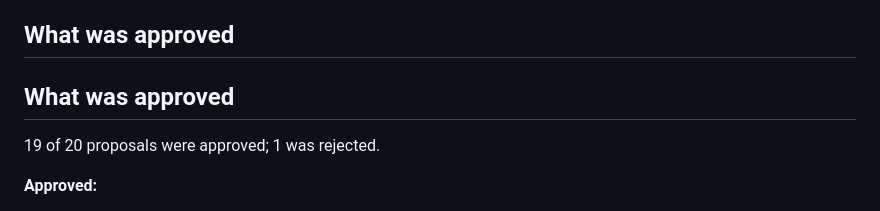
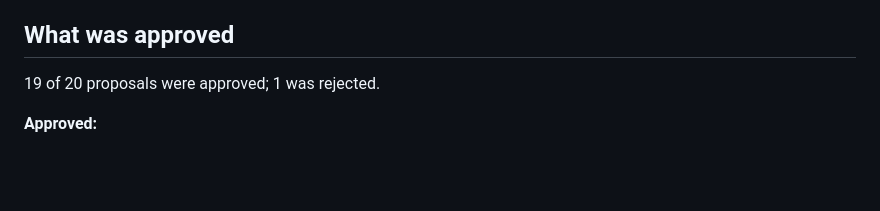
Before and after one commit to lupeiq/Clipboard-Sales-Ops-Assessment, a Markdown page: README.md, the part around the change. GitHub-like rendering; blank space fills up the shorter version.

```diff
--- a/README.md
+++ b/README.md
@@ -186,8 +186,6 @@ CRM — only this app does, and only on explicit human action.
 
 ## What was approved
 
-## What was approved
-
 19 of 20 proposals were approved; 1 was rejected.
 
 **Approved:**
```
